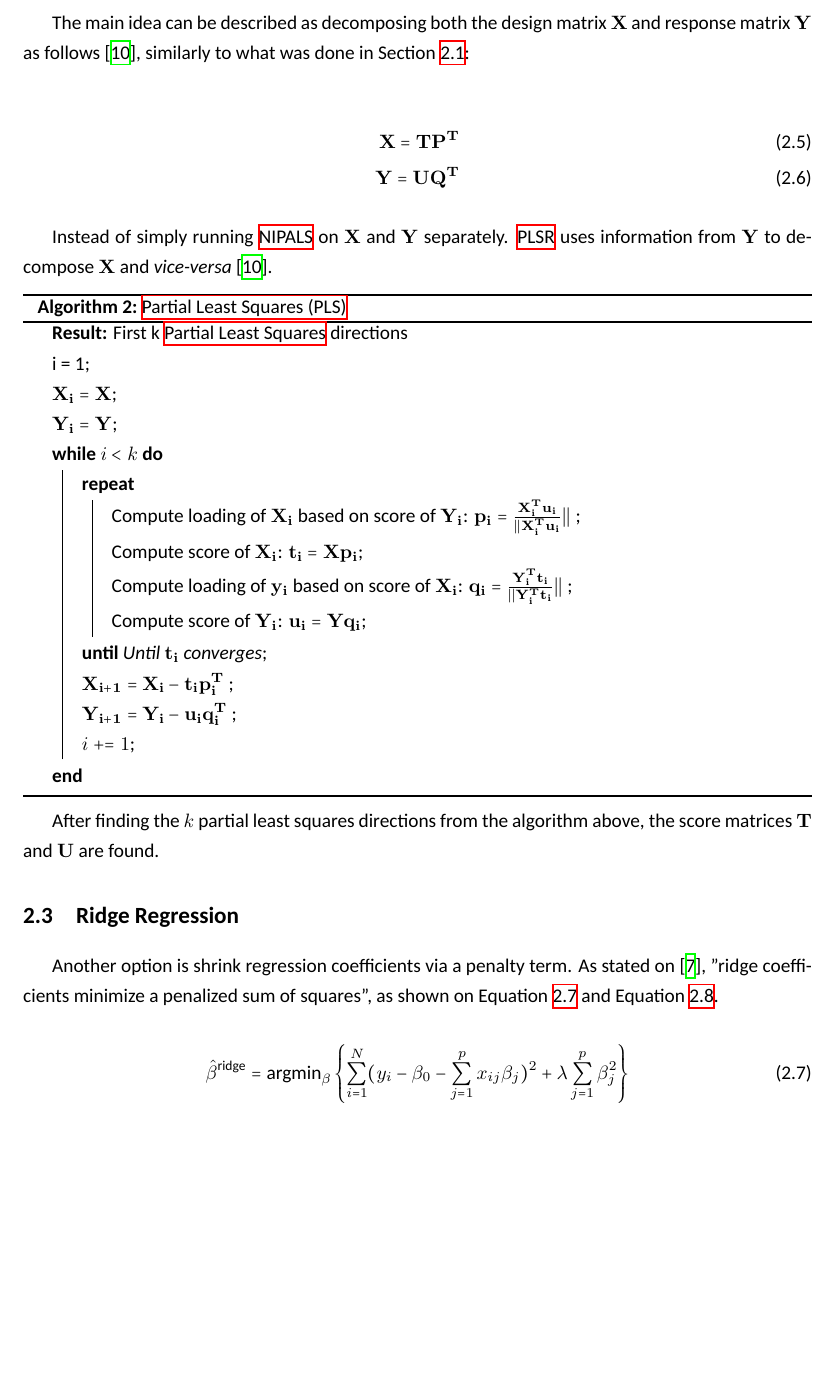
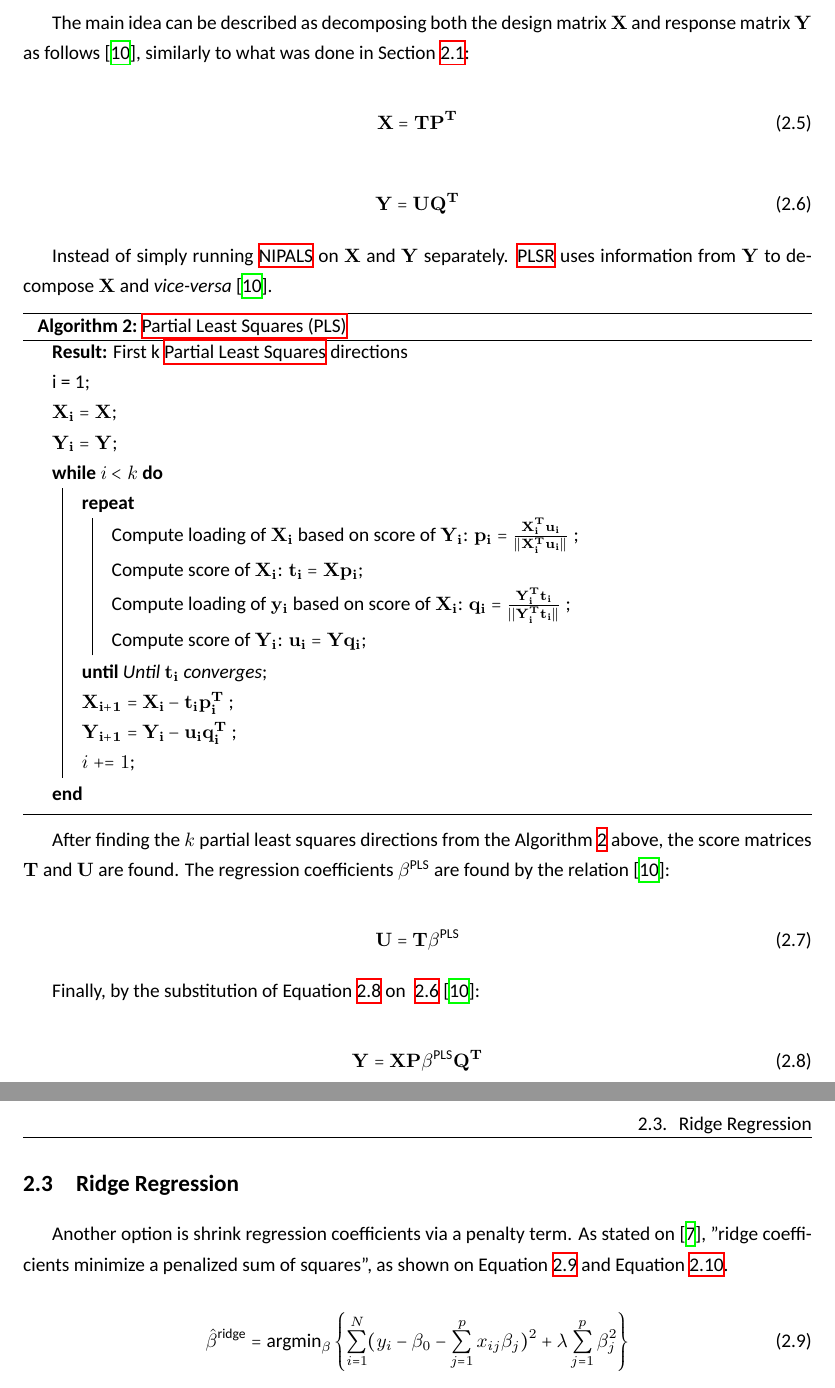
Before and after one commit to cosmourao/thesis, a LaTeX thesis (report/marfr825-thesis.tex, which reads report/acknowledgments.tex, report/theory.tex): part of page 14 of 25 before the commit and two parts of pages 14 and 15 of 25 after it, the two joined at a grey line, cut so that both start at the same text, the shorter picture padded with empty space. Compiled offline with XeLaTeX; a missing font is replaced by an installed copy or a similar font.

Commit message:
draft 2 group meeting

```diff
--- a/report/acknowledgments.tex
+++ b/report/acknowledgments.tex
@@ -32,7 +32,7 @@
 
 \swedishenglish{\chapter*{Författarens tack}}{\chapter*{Acknowledgments}}
 
-\texttt{Acknowledgments.tex}
+\textcolor{blue}{Thank you for reading my draft! :)}
 
 %%%%%%%%%%%%%%%%%%%%%%%%%%%%%%%%%%%%%%%%%%%%%%%%%%%%%%%%%%%%%%%%%%%%%%
 %%% Acknowledgments.tex<2> ends here
--- a/report/theory.tex
+++ b/report/theory.tex
@@ -111,16 +112,20 @@ The \acrfull{nipals} algorithm can also compute \acrlong{pc} and its scores \cit
 
 The main idea can be described as decomposing both the design matrix $\mathbf{X}$ and response matrix $\mathbf{Y}$ as follows \cite{ng2013}, similarly to what was done in Section~\ref{sec:pcr}:
 
+\begin{equation}
+	\label{eqn:x-decomp}
+	\mathbf{X=TP^T}
+\end{equation}
 
-
-\begin{align}
-	\mathbf{X=TP^T} \\
+\begin{equation}
+	\label{eqn:y-decomp}
 	\mathbf{Y = UQ^T}
-\end{align}
+\end{equation}
 
 Instead of simply running \acrshort{nipals} on $\mathbf{X}$ and $\mathbf{Y}$ separately. \acrshort{plsr} uses information from $\mathbf{Y}$ to decompose $\mathbf{X}$ and \textit{vice-versa} \cite{ng2013}.
 
 \begin{algorithm}[H]
+	\label{algo:pls}
 	\SetAlgoLined
 	\KwResult{First k \acrlong{pls} directions}
 	i = 1\;
@@ -128,11 +133,11 @@ Instead of simply running \acrshort{nipals} on $\mathbf{X}$ and $\mathbf{Y}$ sep
 	$\mathbf{Y_i = Y}$\;
 
 	\While{$i < k$ }{\Repeat{Until $\mathbf{t_i}$ converges}{
-			Compute loading of $\mathbf{X_i}$ based on score of $\mathbf{Y_i}$: $\mathbf{p_i = \frac{X_i^Tu_i}{||X_i^Tu_i}||}$ \;
+			Compute loading of $\mathbf{X_i}$ based on score of $\mathbf{Y_i}$: $\mathbf{p_i = \frac{X_i^Tu_i}{||X_i^Tu_i||}}$ \;
 
 			Compute score of $\mathbf{X_i}$: $\mathbf{t_i = Xp_i}$\;
 
-			Compute loading of $\mathbf{y_i}$ based on score of $\mathbf{X_i}$: $\mathbf{q_i = \frac{Y_i^Tt_i}{||Y_i^Tt_i}||}$ \;
+			Compute loading of $\mathbf{y_i}$ based on score of $\mathbf{X_i}$: $\mathbf{q_i = \frac{Y_i^Tt_i}{||Y_i^Tt_i||}}$ \;
 
 			Compute score of $\mathbf{Y_i}$: $\mathbf{u_i = Yq_i}$\;
 	}
@@ -144,7 +149,19 @@ Instead of simply running \acrshort{nipals} on $\mathbf{X}$ and $\mathbf{Y}$ sep
 \caption{\acrfull{pls}}
 \end{algorithm}
 
-After finding the $k$ partial least squares directions from the algorithm above, the score matrices $\mathbf{T}$ and $\mathbf{U}$ are found.
+After finding the $k$ partial least squares directions from the Algorithm~\ref{algo:pls} above, the score matrices $\mathbf{T}$ and $\mathbf{U}$ are found. The regression coefficients  $\beta^{\text{PLS}}$ are found by the relation \cite{ng2013}:
+
+\begin{equation}
+	\label{eqn:beta-pls}
+    \mathbf{U = T} \beta^{\text{PLS}}
+\end{equation}
+
+Finally, by the substitution of Equation~\ref{eqn:beta-pls} on ~\ref{eqn:y-decomp} \cite{ng2013}:
+
+\begin{equation}
+	\label{eqn:beta-pls}
+	\mathbf{Y= XP \beta^{\text{PLS}} Q^T}
+\end{equation}
 
 \section{Ridge Regression}
 \label{sec:ridge}
```
Also changed, not shown: report/marfr825-thesis.pdf, report/theory.tex (1 more changed lines).
